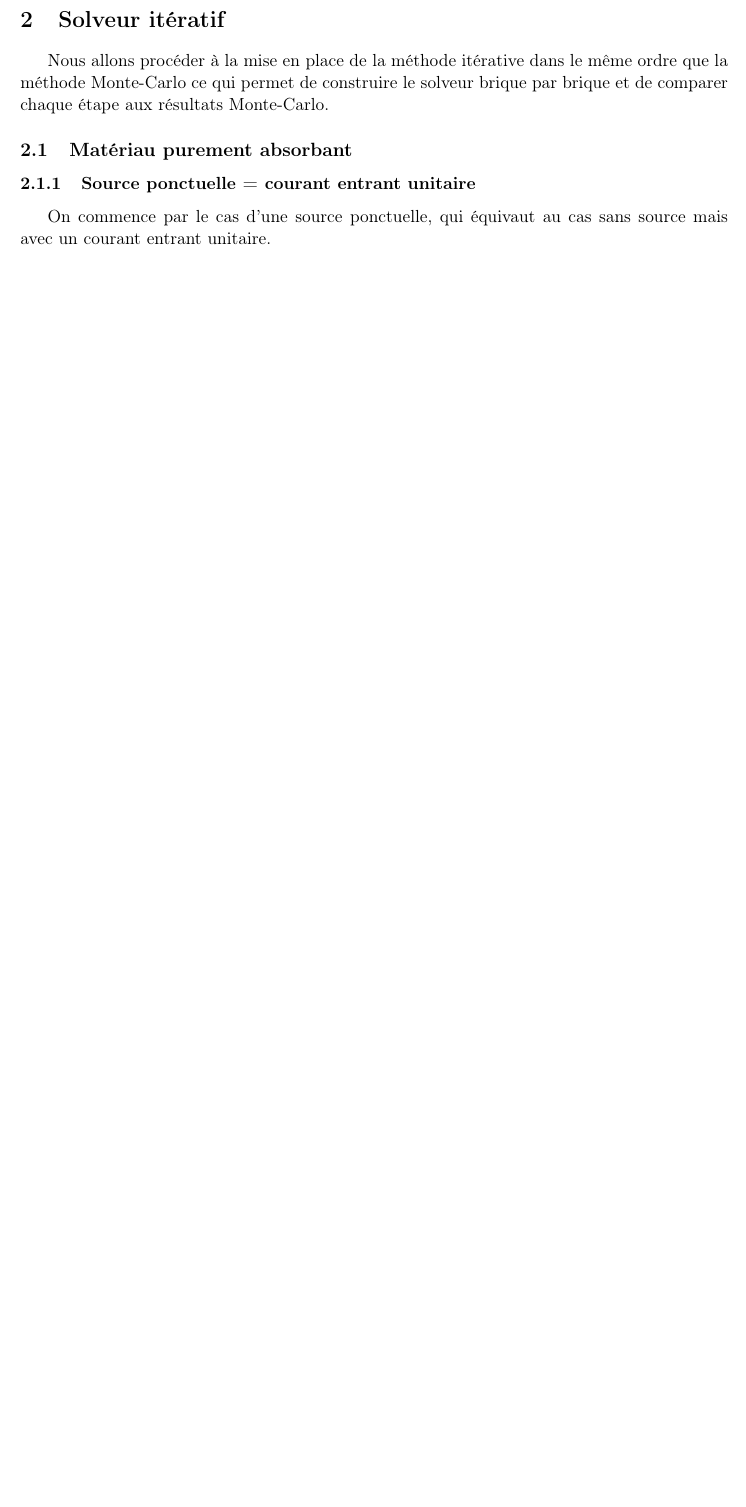
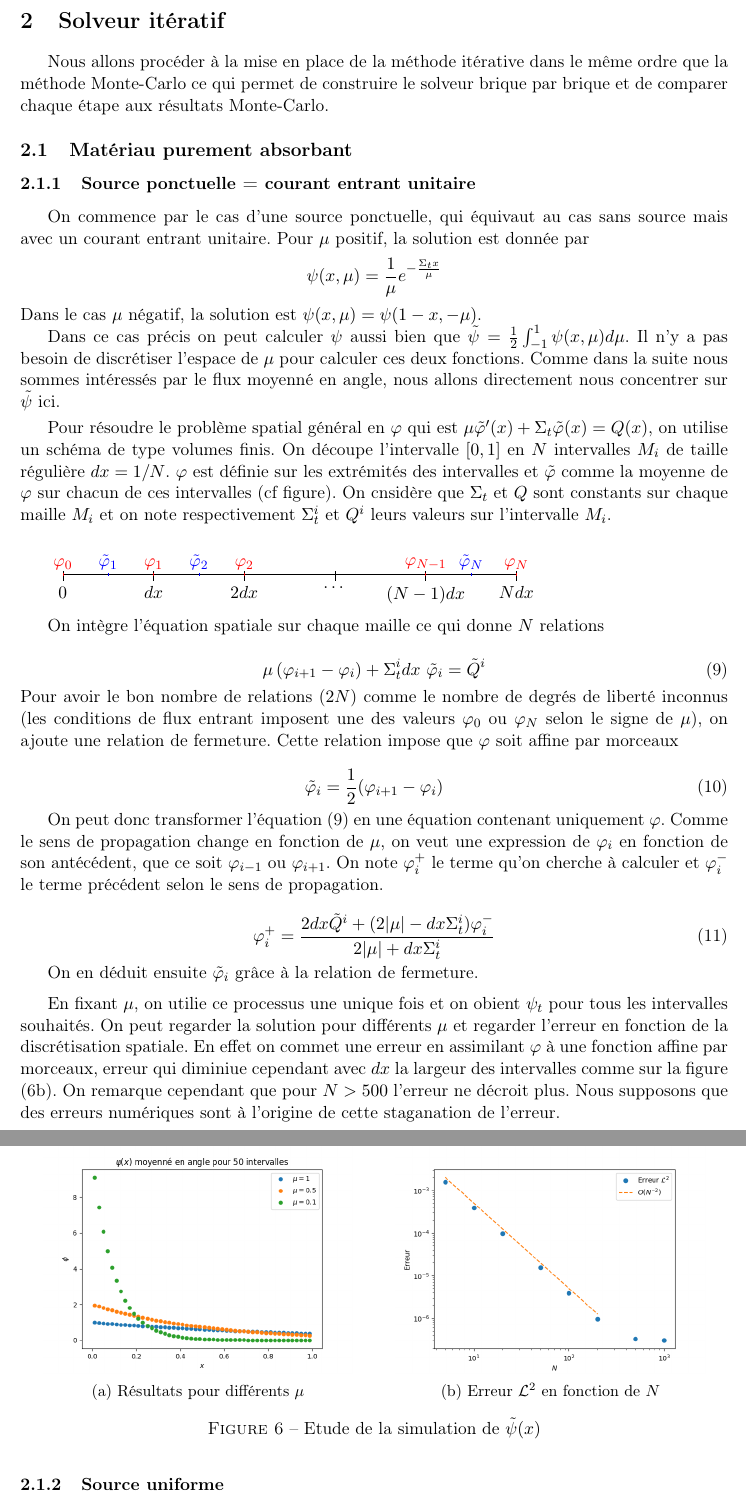
Before and after one commit to MorganeSteins/NeutronTransport, a LaTeX document (rapport.tex): part of page 9 of 9 before the commit and two parts of pages 9 and 10 of 10 after it, the two joined at a grey line, cut so that both start at the same text, the shorter picture padded with empty space. Compiled offline with pdfLaTeX.

Commit message:
modifié les figures et .tex

```diff
--- a/rapport.tex
+++ b/rapport.tex
@@ -13,6 +13,7 @@
 \usepackage{natbib}
 \usepackage{graphicx}
 \usepackage{subcaption}
+\usepackage{tikz}
 \usepackage{xcolor}
 
 \newcommand{\pp}{\varphi}
@@ -23,6 +24,7 @@
 \newcommand{\sa}{\Sigma_a}
 \newcommand{\Ssss}{\Sigma_s}
 \newcommand{\into}{\int_{-1}^{1}}
+\newcommand{\psit}{\tilde{\psi}}
 
 \title{TP1 AMS302 - Modélisation et Simulation du transport de particules neutres}
 \author{Morgane STEINS et Etienne PEILLON}
@@ -489,3 +492,75 @@ Nous allons procéder à la mise en place de la méthode itérative dans le mêm
 \subsection{Matériau purement absorbant}
 \subsubsection{Source ponctuelle = courant entrant unitaire}
 On commence par le cas d'une source ponctuelle, qui équivaut au cas sans source mais avec un courant entrant unitaire.
+Pour $\mu$ positif, la solution est donnée par
+$$ \psi(x,\mu) = \frac{1}{\mu} e^{-\frac{\st x}{\mu}}$$
+Dans le cas $\mu$ négatif, la solution est $\psi(x,\mu) = \psi(1-x,-\mu)$.
+
+Dans ce cas précis on peut calculer $\psi$ aussi bien que $\tilde{\psi} = \frac{1}{2}\int_{-1}^1 \psi(x,\mu) d\mu$. Il n'y a pas besoin de discrétiser l'espace de $\mu$ pour calculer ces deux fonctions. Comme dans la suite nous sommes intéressés par le flux moyenné en angle, nous allons directement nous concentrer sur $\tilde{\psi}$ ici.
+
+\vspace{0.1cm}
+Pour résoudre le problème spatial général en $\pp$ qui est $\mu \ppt '(x) + \st \ppt(x) = Q(x)$, on utilise un schéma de type volumes finis. On découpe l'intervalle $[0,1]$ en $N$ intervalles $M_i$ de taille régulière $dx=1/N$. $\pp$ est définie sur les extrémités des intervalles et $\ppt$ comme la moyenne de $\pp$ sur chacun de ces intervalles (cf figure). On cnsidère que $\st$ et $Q$ sont constants sur chaque maille $M_i$ et on note respectivement $\st^i$ et $Q^i$ leurs valeurs sur l'intervalle $M_i$.
+\vspace{0.5cm}
+
+\begin{tikzpicture}
+    \draw[thick] (0,0) -- (10,0); node[anchor= west] {domaine spatial};
+    \draw (2 cm,2pt) -- (2 cm,-4pt) node[anchor=north] {$dx$};
+    \draw (4 cm,2pt) -- (4 cm,-4pt) node[anchor=north] {$2dx$};
+    \draw (10 cm,2pt) -- (10 cm,-4pt) node[anchor=north] {$N dx$};
+    \draw (6 cm,2pt) -- (6 cm,-4pt) node[anchor=north] {$\dots$};
+    \draw (8 cm,2pt) -- (8 cm,-4pt) node[anchor=north] {$(N-1)dx$};
+    \draw (0 cm,2pt) -- (0 cm,-4pt) node[anchor=north] {$0$};
+
+    \draw[red] (2 cm,1pt) -- (2 cm,-1pt) node[anchor=south] {$\pp_1$};
+    \draw[red] (4 cm,1pt) -- (4 cm,-1pt) node[anchor=south] {$\pp_2$};
+    \draw[red] (8 cm,1pt) -- (8 cm,-1pt) node[anchor=south] {$\pp_{N-1}$};
+    \draw[red] (10 cm,1pt) -- (10 cm,-1pt) node[anchor=south] {$\pp_N$};
+    \draw[red] (0 cm,1pt) -- (0 cm,-1pt) node[anchor=south] {$\pp_0$};
+
+    \draw[blue] (1 cm,1pt) -- (1 cm,-1pt) node[anchor=south] {$\ppt_1$};
+    \draw[blue] (3 cm,1pt) -- (3 cm,-1pt) node[anchor=south] {$\ppt_2$};
+    \draw[blue] (9 cm,1pt) -- (9 cm,-1pt) node[anchor=south] {$\ppt_{N}$};
+\end{tikzpicture}
+
+On intègre l'équation spatiale sur chaque maille ce qui donne $N$ relations
+
+\begin{equation}
+    \label{eq:vfinis.1}
+    \mu \left( \pp_{i+1} - \pp_i \right) + \st^i dx\  \ppt_i = \tilde{Q}^i
+\end{equation}
+Pour avoir le bon nombre de relations ($2N$) comme le nombre de degrés de liberté inconnus (les conditions de flux entrant imposent une des valeurs $\pp_0$ ou $\pp_N$ selon le signe de $\mu$), on ajoute une relation de fermeture. Cette relation impose que $\pp$ soit affine par morceaux
+
+\begin{equation}
+    \ppt_i = \frac{1}{2}(\pp_{i+1}-\pp_i)
+\end{equation}
+
+On peut donc transformer l'équation (\ref{eq:vfinis.1}) en une équation contenant uniquement $\pp$. Comme le sens de propagation change en fonction de $\mu$, on veut une expression de $\pp_i$ en fonction de son antécédent, que ce soit $\pp_{i-1}$ ou $\pp_{i+1}$. On note $\pp_i^+$ le terme qu'on cherche à calculer et $\pp_i^-$ le terme précédent selon le sens de propagation.
+
+\begin{equation}
+    \pp_i^+ = \frac{2 dx \tilde{Q}^i+(2|\mu| - dx \st^i)\pp_i^-}{2|\mu| + dx \st^i}
+\end{equation}
+
+On en déduit ensuite $\ppt_i$ grâce à la relation de fermeture.
+
+\vspace{0.2cm}
+En fixant $\mu$, on utilie ce processus une unique fois et on obient $\psi_t$ pour tous les intervalles souhaités. On peut regarder la solution pour différents $\mu$ et regarder l'erreur en fonction de la discrétisation spatiale. En effet on commet une erreur en assimilant $\pp$ à une fonction affine par morceaux, erreur qui diminiue cependant avec $dx$ la largeur des intervalles comme sur la figure (\ref{fig:q9.errl2}). On remarque cependant que pour $N>500$ l'erreur ne décroit plus. Nous supposons que des erreurs numériques sont à l'origine de cette staganation de l'erreur.
+
+\begin{figure}[ht!]
+    \centering
+    \begin{subfigure}{.49\textwidth}
+        \centering
+        \includegraphics[scale=0.42]{Figures/q9_sol_3mu.png}
+        \caption{Résultats pour différents $\mu$}
+        \label{fig:q9.sol}
+    \end{subfigure}
+    \begin{subfigure}{.49\textwidth}
+        \centering
+        \includegraphics[scale=0.42]{Figures/q9_err_l2.png}
+        \caption{Erreur $\mathcal{L}^2$ en fonction de $N$}
+        \label{fig:q9.errl2}
+    \end{subfigure}
+    \caption{Etude de la simulation de $\psit(x)$}
+    \label{fig:q9}
+\end{figure}
+
+\subsubsection{Source uniforme}
@@ -491,0 +573 @@ On commence par le cas d'une source ponctuelle, qui équivaut au cas sans source
+\end{equation*}
```
Also changed, not shown: Figures/q9_err_l2.png (added), Figures/q9_sol_3mu.png (added), rapport.tex (19 more changed lines).
